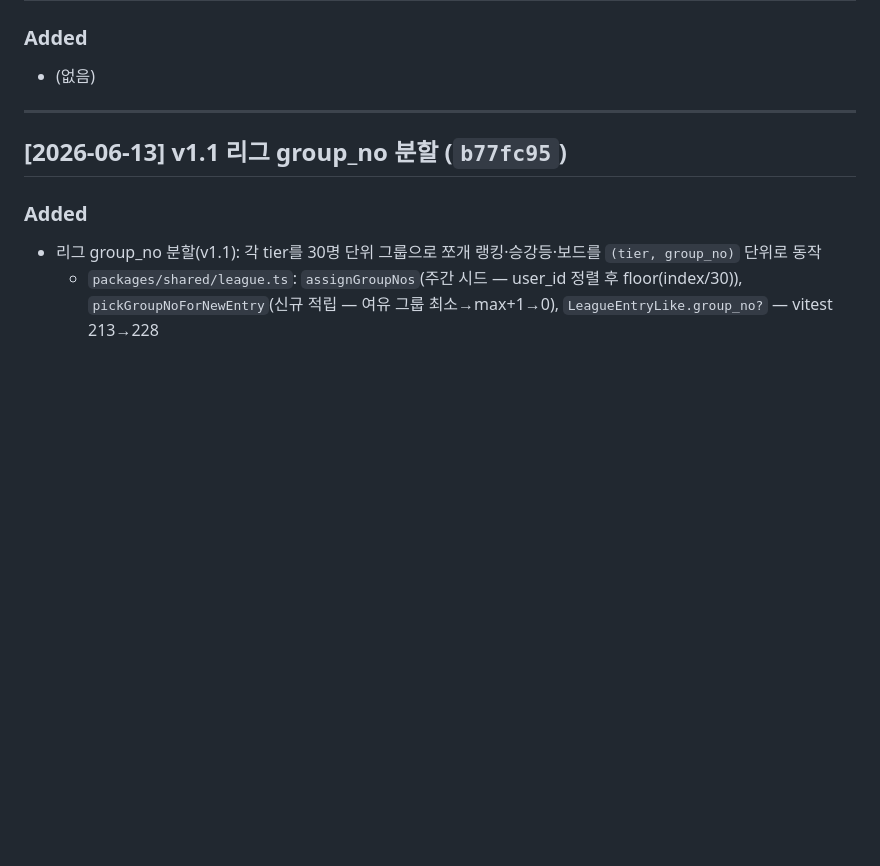
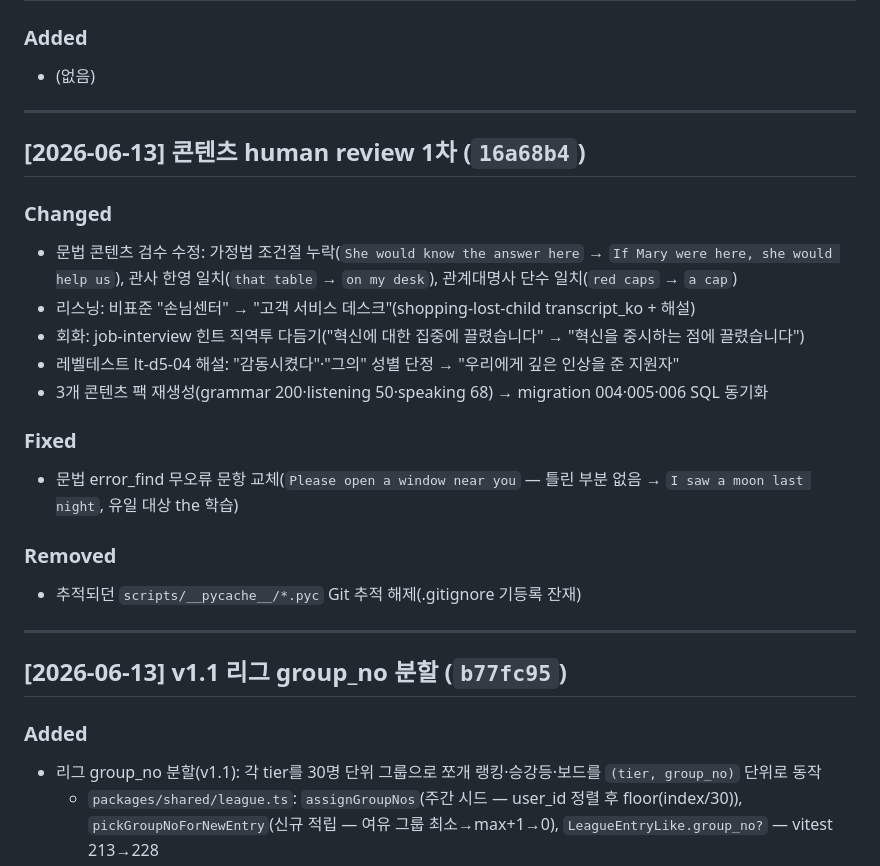
Before and after one commit to withwooyong/ted_voca, a Markdown page: CHANGELOG.md, the part around the change. GitHub-like rendering; blank space fills up the shorter version.

Commit message:
세션 인수인계 — 콘텐츠 human review 1차 핸드오프

```diff
--- a/CHANGELOG.md
+++ b/CHANGELOG.md
@@ -7,6 +7,23 @@ Format follows [Keep a Changelog](https://keepachangelog.com/ko/1.1.0/).
 
 ### Added
 - (없음)
+
+---
+
+## [2026-06-13] 콘텐츠 human review 1차 (`16a68b4`)
+
+### Changed
+- 문법 콘텐츠 검수 수정: 가정법 조건절 누락(`She would know the answer here` → `If Mary were here, she would help us`), 관사 한영 일치(`that table` → `on my desk`), 관계대명사 단수 일치(`red caps` → `a cap`)
+- 리스닝: 비표준 "손님센터" → "고객 서비스 데스크"(shopping-lost-child transcript_ko + 해설)
+- 회화: job-interview 힌트 직역투 다듬기("혁신에 대한 집중에 끌렸습니다" → "혁신을 중시하는 점에 끌렸습니다")
+- 레벨테스트 lt-d5-04 해설: "감동시켰다"·"그의" 성별 단정 → "우리에게 깊은 인상을 준 지원자"
+- 3개 콘텐츠 팩 재생성(grammar 200·listening 50·speaking 68) → migration 004·005·006 SQL 동기화
+
+### Fixed
+- 문법 error_find 무오류 문항 교체(`Please open a window near you` — 틀린 부분 없음 → `I saw a moon last night`, 유일 대상 the 학습)
+
+### Removed
+- 추적되던 `scripts/__pycache__/*.pyc` Git 추적 해제(.gitignore 기등록 잔재)
 
 ---
 
```
Also changed, not shown: HANDOFF.md (+43 -37 lines).
